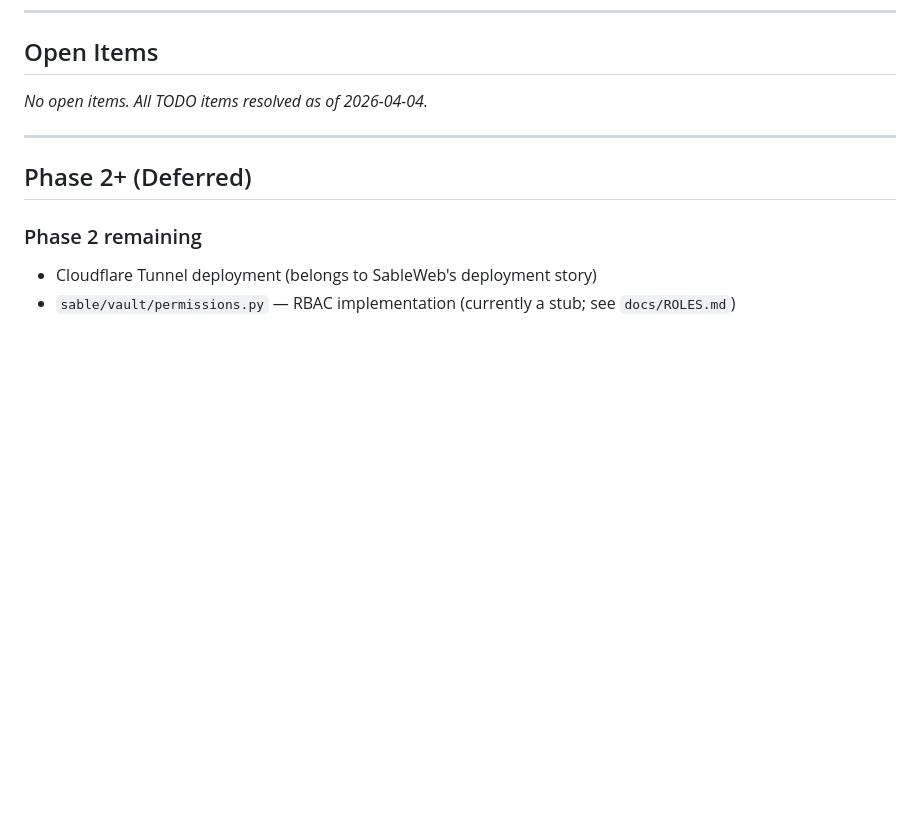
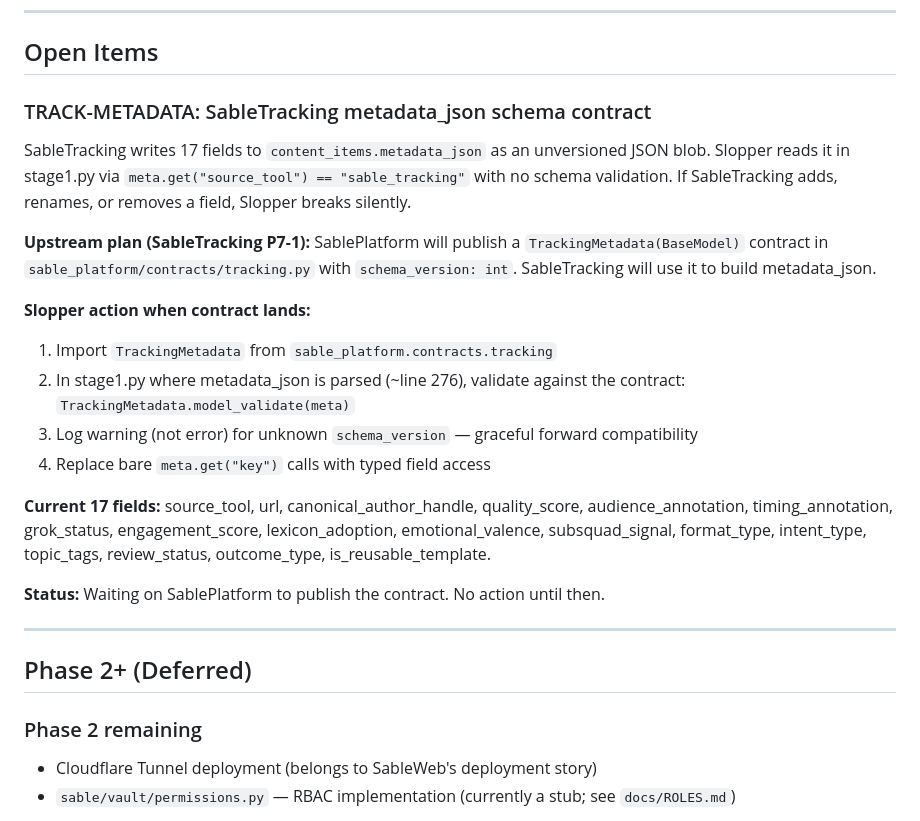
Before and after one commit to sieggyby/Sable_Slopper, a Markdown page: TODO.md, the part around the change. Rendered like a GitHub page; blank space fills up the shorter version.

Commit message:
docs: add TRACK-METADATA item for SableTracking metadata contract
SableTracking writes unversioned metadata_json to content_items.
When SablePlatform publishes TrackingMetadata contract, Slopper
stage1.py should validate against it for forward compatibility.

Co-Authored-By: Claude Opus 4.6 <noreply@anthropic.com>

```diff
--- a/TODO.md
+++ b/TODO.md
@@ -12,7 +12,21 @@
 
 ## Open Items
 
-*No open items. All TODO items resolved as of 2026-04-04.*
+### TRACK-METADATA: SableTracking metadata_json schema contract
+
+SableTracking writes 17 fields to `content_items.metadata_json` as an unversioned JSON blob. Slopper reads it in stage1.py via `meta.get("source_tool") == "sable_tracking"` with no schema validation. If SableTracking adds, renames, or removes a field, Slopper breaks silently.
+
+**Upstream plan (SableTracking P7-1):** SablePlatform will publish a `TrackingMetadata(BaseModel)` contract in `sable_platform/contracts/tracking.py` with `schema_version: int`. SableTracking will use it to build metadata_json.
+
+**Slopper action when contract lands:**
+1. Import `TrackingMetadata` from `sable_platform.contracts.tracking`
+2. In stage1.py where metadata_json is parsed (~line 276), validate against the contract: `TrackingMetadata.model_validate(meta)`
+3. Log warning (not error) for unknown `schema_version` — graceful forward compatibility
+4. Replace bare `meta.get("key")` calls with typed field access
+
+**Current 17 fields:** source_tool, url, canonical_author_handle, quality_score, audience_annotation, timing_annotation, grok_status, engagement_score, lexicon_adoption, emotional_valence, subsquad_signal, format_type, intent_type, topic_tags, review_status, outcome_type, is_reusable_template.
+
+**Status:** Waiting on SablePlatform to publish the contract. No action until then.
 
 ---
 
```
